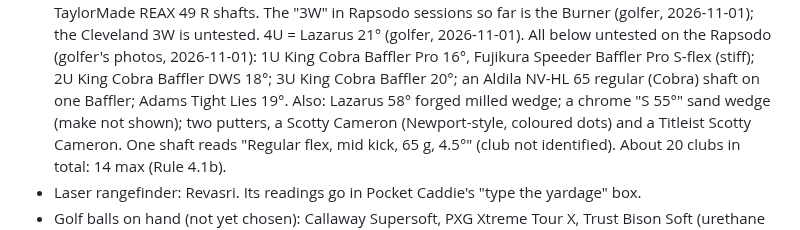
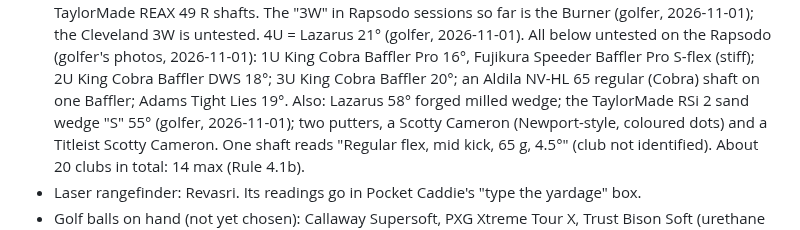
Before and after one commit to rymtun-bot/Pocket-caddie, a Markdown page: CLAUDE.md, the part around the change. Drawn GitHub-style.

Commit message:
Equipment: S 55 is the RSi 2 sand wedge
Co-Authored-By: Claude Opus 5.5 <noreply@anthropic.com>
Claude-Session: https://claude.ai/code/session_01153KpuUiAyGFcfqNVjMxGi

```diff
--- a/CLAUDE.md
+++ b/CLAUDE.md
@@ -30,7 +30,7 @@ This repo is PUBLIC. Keep only golf equipment and page code here: no financial,
   4U = Lazarus 21° (golfer, 2026-11-01). All below untested on the Rapsodo (golfer's photos, 2026-11-01):
   1U King Cobra Baffler Pro 16°, Fujikura Speeder Baffler Pro S-flex (stiff); 2U King Cobra Baffler DWS 18°;
   3U King Cobra Baffler 20°; an Aldila NV-HL 65 regular (Cobra) shaft on one Baffler; Adams Tight Lies 19°.
-  Also: Lazarus 58° forged milled wedge; a chrome "S 55°" sand wedge (make not shown); two putters, a Scotty
+  Also: Lazarus 58° forged milled wedge; the TaylorMade RSi 2 sand wedge "S" 55° (golfer, 2026-11-01); two putters, a Scotty
   Cameron (Newport-style, coloured dots) and a Titleist Scotty Cameron. One shaft reads "Regular flex, mid kick,
   65 g, 4.5°" (club not identified). About 20 clubs in total: 14 max (Rule 4.1b).
 - Laser rangefinder: Revasri. Its readings go in Pocket Caddie's "type the yardage" box.
```
